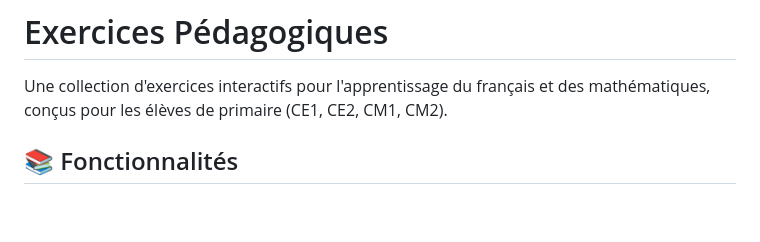
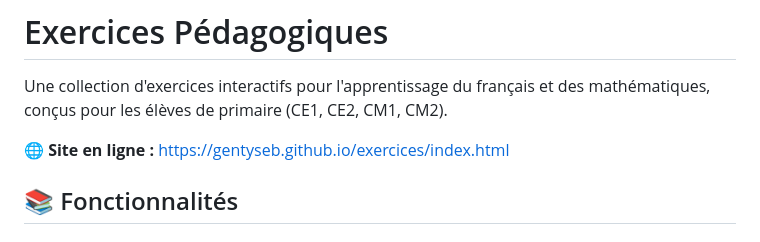
Before and after one commit to gentyseb/exercices, a Markdown page: README.md, the part around the change. GitHub-like rendering; blank space fills up the shorter version.

Commit message:
Ajout de l'URL du site hébergé dans le README
Generated by Mistral Vibe.
Co-Authored-By: Mistral Vibe <vibe@mistral.ai>

```diff
--- a/README.md
+++ b/README.md
@@ -1,6 +1,8 @@
 # Exercices Pédagogiques
 
 Une collection d'exercices interactifs pour l'apprentissage du français et des mathématiques, conçus pour les élèves de primaire (CE1, CE2, CM1, CM2).
+
+**🌐 Site en ligne :** [https://gentyseb.github.io/exercices/index.html](https://gentyseb.github.io/exercices/index.html)
 
 ## 📚 Fonctionnalités
 
```
